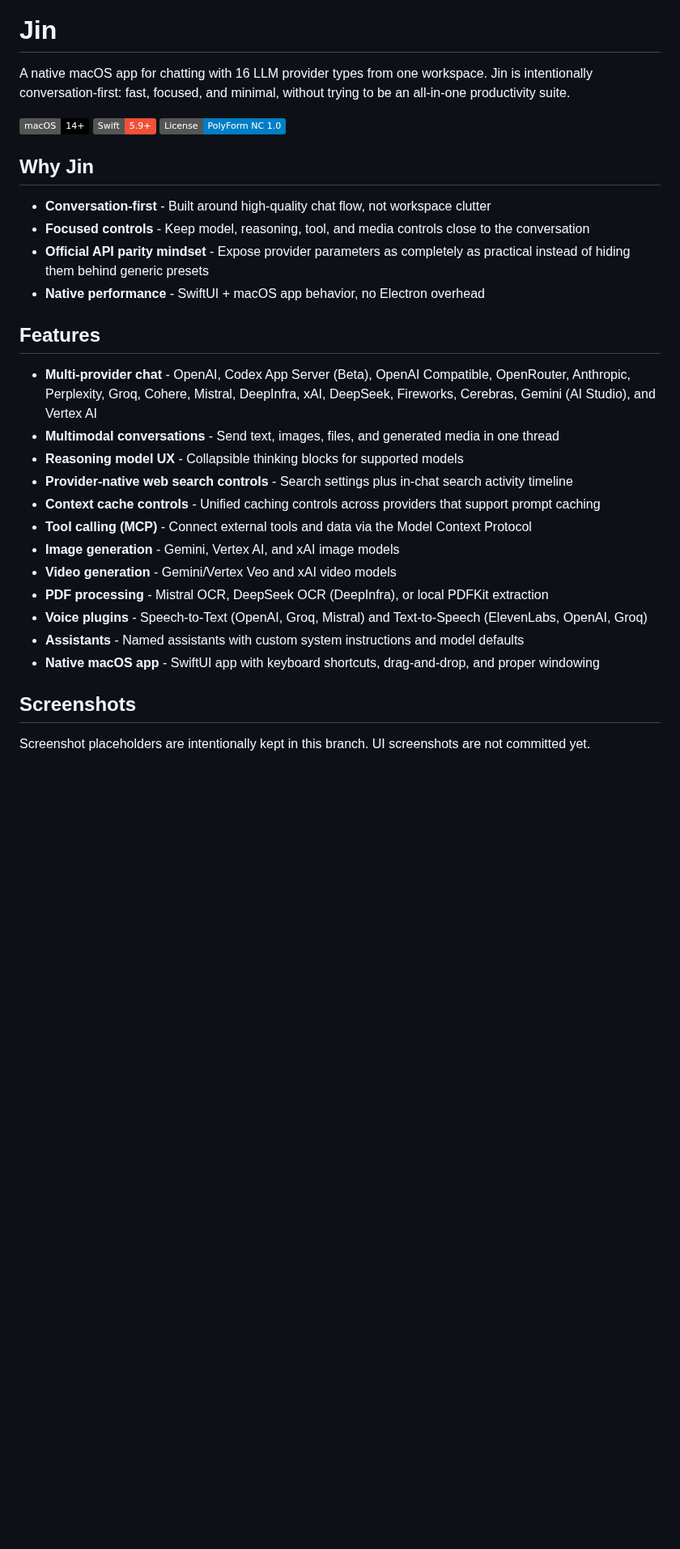
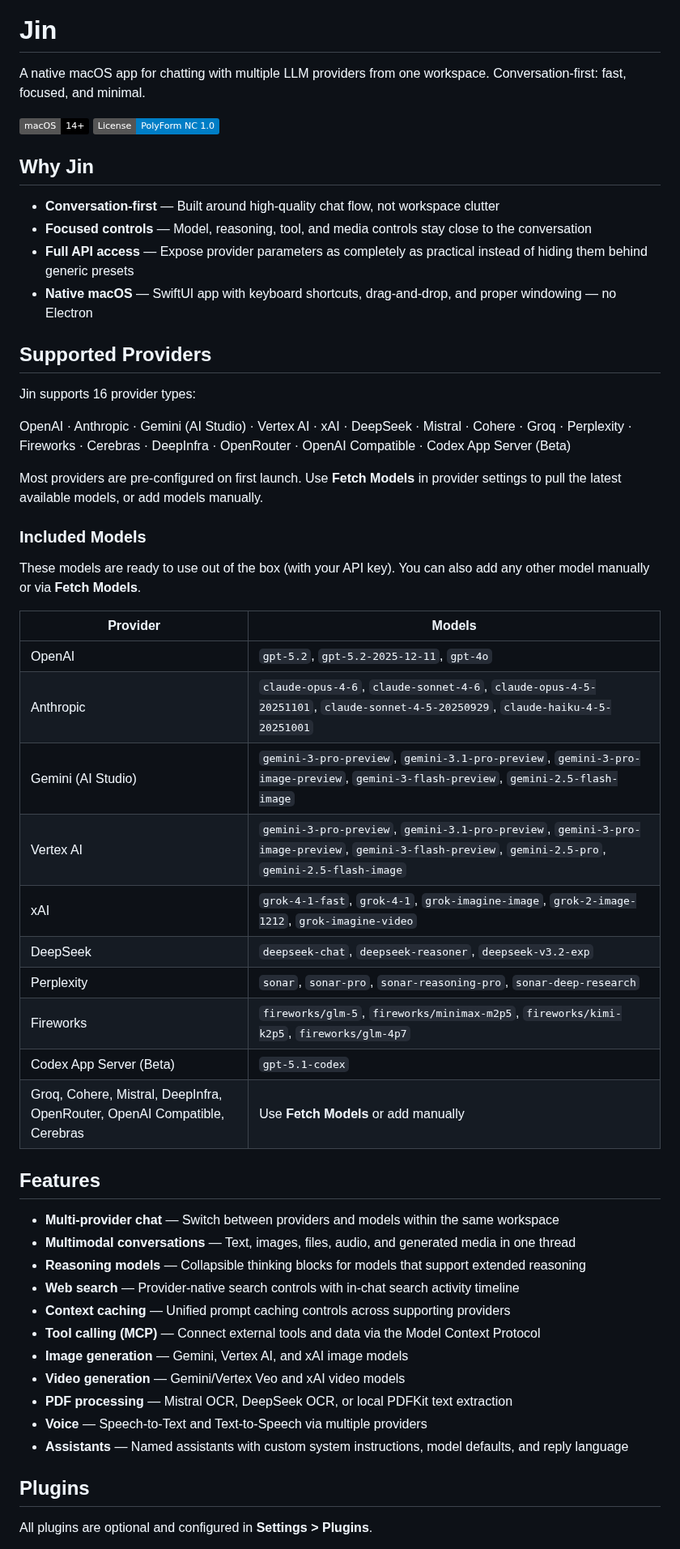
Before and after one commit to hrayleung/Jin, a Markdown page: README.md, the part around one of its changes. Shown at 81% size. GitHub-like rendering; badges without logos; blank space fills up the shorter version.

```diff
--- a/README.md
+++ b/README.md
@@ -1,35 +5,58 @@
 # Jin
 
-A native macOS app for chatting with 16 LLM provider types from one workspace.
-Jin is intentionally conversation-first: fast, focused, and minimal, without trying to be an all-in-one productivity suite.
+A native macOS app for chatting with multiple LLM providers from one workspace.
+Conversation-first: fast, focused, and minimal.
 
 ![macOS 14+](https://img.shields.io/badge/macOS-14%2B-000000?logo=apple&logoColor=white)
-![Swift 5.9+](https://img.shields.io/badge/Swift-5.9%2B-F05138?logo=swift&logoColor=white)
 ![License: PolyForm Noncommercial](https://img.shields.io/badge/License-PolyForm%20NC%201.0-blue)
 
 ## Why Jin
 
-- **Conversation-first** - Built around high-quality chat flow, not workspace clutter
-- **Focused controls** - Keep model, reasoning, tool, and media controls close to the conversation
-- **Official API parity mindset** - Expose provider parameters as completely as practical instead of hiding them behind generic presets
-- **Native performance** - SwiftUI + macOS app behavior, no Electron overhead
+- **Conversation-first** — Built around high-quality chat flow, not workspace clutter
+- **Focused controls** — Model, reasoning, tool, and media controls stay close to the conversation
+- **Full API access** — Expose provider parameters as completely as practical instead of hiding them behind generic presets
+- **Native macOS** — SwiftUI app with keyboard shortcuts, drag-and-drop, and proper windowing — no Electron
+
+## Supported Providers
+
+Jin supports 16 provider types:
+
+OpenAI · Anthropic · Gemini (AI Studio) · Vertex AI · xAI · DeepSeek · Mistral · Cohere · Groq · Perplexity · Fireworks · Cerebras · DeepInfra · OpenRouter · OpenAI Compatible · Codex App Server (Beta)
+
+Most providers are pre-configured on first launch. Use **Fetch Models** in provider settings to pull the latest available models, or add models manually.
+
+### Included Models
+
+These models are ready to use out of the box (with your API key). You can also add any other model manually or via **Fetch Models**.
+
+| Provider | Models |
+|----------|--------|
+| OpenAI | `gpt-5.2`, `gpt-5.2-2025-12-11`, `gpt-4o` |
+| Anthropic | `claude-opus-4-6`, `claude-sonnet-4-6`, `claude-opus-4-5-20251101`, `claude-sonnet-4-5-20250929`, `claude-haiku-4-5-20251001` |
+| Gemini (AI Studio) | `gemini-3-pro-preview`, `gemini-3.1-pro-preview`, `gemini-3-pro-image-preview`, `gemini-3-flash-preview`, `gemini-2.5-flash-image` |
+| Vertex AI | `gemini-3-pro-preview`, `gemini-3.1-pro-preview`, `gemini-3-pro-image-preview`, `gemini-3-flash-preview`, `gemini-2.5-pro`, `gemini-2.5-flash-image` |
+| xAI | `grok-4-1-fast`, `grok-4-1`, `grok-imagine-image`, `grok-2-image-1212`, `grok-imagine-video` |
+| DeepSeek | `deepseek-chat`, `deepseek-reasoner`, `deepseek-v3.2-exp` |
+| Perplexity | `sonar`, `sonar-pro`, `sonar-reasoning-pro`, `sonar-deep-research` |
+| Fireworks | `fireworks/glm-5`, `fireworks/minimax-m2p5`, `fireworks/kimi-k2p5`, `fireworks/glm-4p7` |
+| Codex App Server (Beta) | `gpt-5.1-codex` |
+| Groq, Cohere, Mistral, DeepInfra, OpenRouter, OpenAI Compatible, Cerebras | Use **Fetch Models** or add manually |
 
 ## Features
 
-- **Multi-provider chat** - OpenAI, Codex App Server (Beta), OpenAI Compatible, OpenRouter, Anthropic, Perplexity, Groq, Cohere, Mistral, DeepInfra, xAI, DeepSeek, Fireworks, Cerebras, Gemini (AI Studio), and Vertex AI
-- **Multimodal conversations** - Send text, images, files, and generated media in one thread
-- **Reasoning model UX** - Collapsible thinking blocks for supported models
-- **Provider-native web search controls** - Search settings plus in-chat search activity timeline
-- **Context cache controls** - Unified caching controls across providers that support prompt caching
-- **Tool calling (MCP)** - Connect external tools and data via the Model Context Protocol
-- **Image generation** - Gemini, Vertex AI, and xAI image models
-- **Video generation** - Gemini/Vertex Veo and xAI video models
-- **PDF processing** - Mistral OCR, DeepSeek OCR (DeepInfra), or local PDFKit extraction
-- **Voice plugins** - Speech-to-Text (OpenAI, Groq, Mistral) and Text-to-Speech (ElevenLabs, OpenAI, Groq)
-- **Assistants** - Named assistants with custom system instructions and model defaults
-- **Native macOS app** - SwiftUI app with keyboard shortcuts, drag-and-drop, and proper windowing
+- **Multi-provider chat** — Switch between providers and models within the same workspace
+- **Multimodal conversations** — Text, images, files, audio, and generated media in one thread
+- **Reasoning models** — Collapsible thinking blocks for models that support extended reasoning
+- **Web search** — Provider-native search controls with in-chat search activity timeline
+- **Context caching** — Unified prompt caching controls across supporting providers
+- **Tool calling (MCP)** — Connect external tools and data via the Model Context Protocol
+- **Image generation** — Gemini, Vertex AI, and xAI image models
+- **Video generation** — Gemini/Vertex Veo and xAI video models
+- **PDF processing** — Mistral OCR, DeepSeek OCR, or local PDFKit text extraction
+- **Voice** — Speech-to-Text and Text-to-Speech via multiple providers
+- **Assistants** — Named assistants with custom system instructions, model defaults, and reply language
 
-## Screenshots
+## Plugins
 
-Screenshot placeholders are intentionally kept in this branch. UI screenshots are not committed yet.
+All plugins are optional and configured in **Settings > Plugins**.
 
```
Also changed, not shown: other parts of README.md (+33 -143 lines), tmp/banner.png (added).
